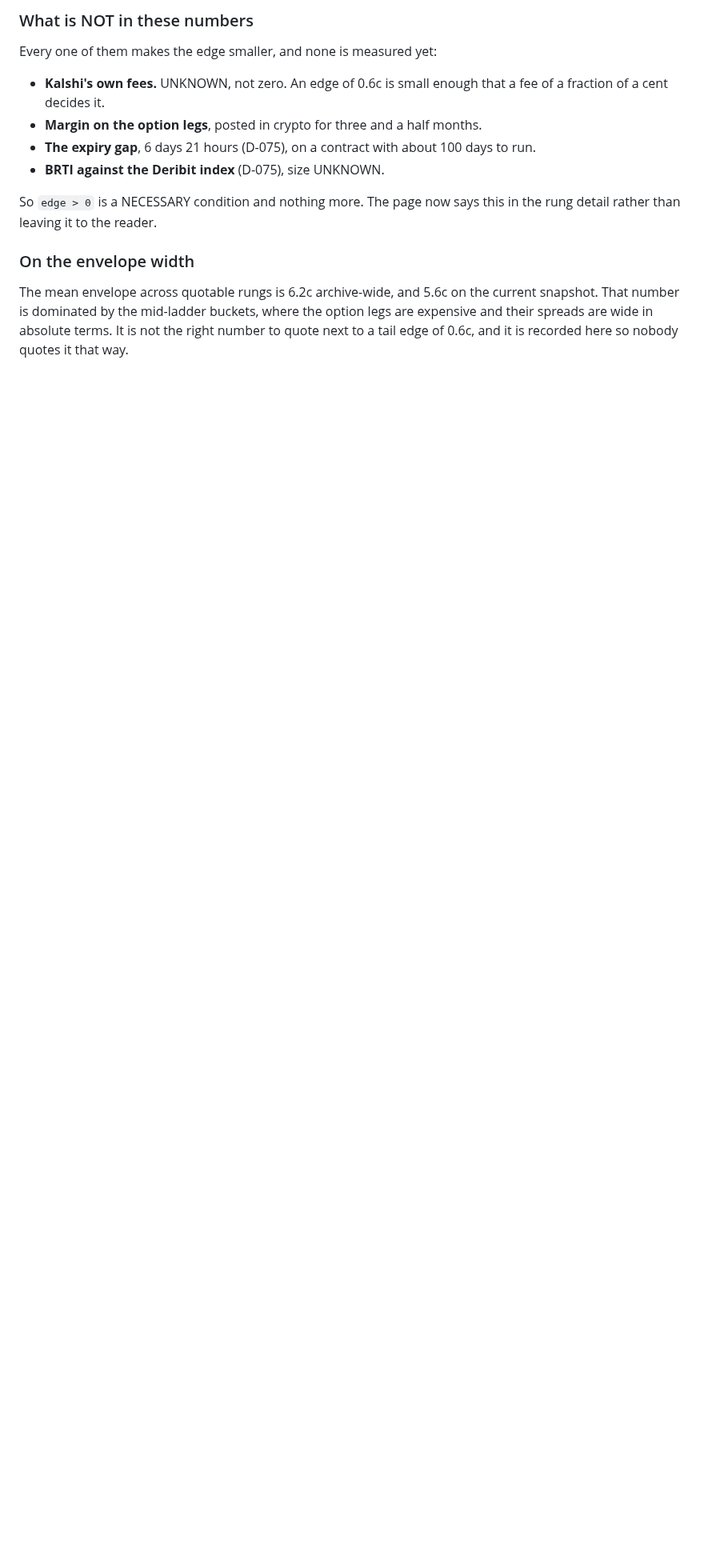
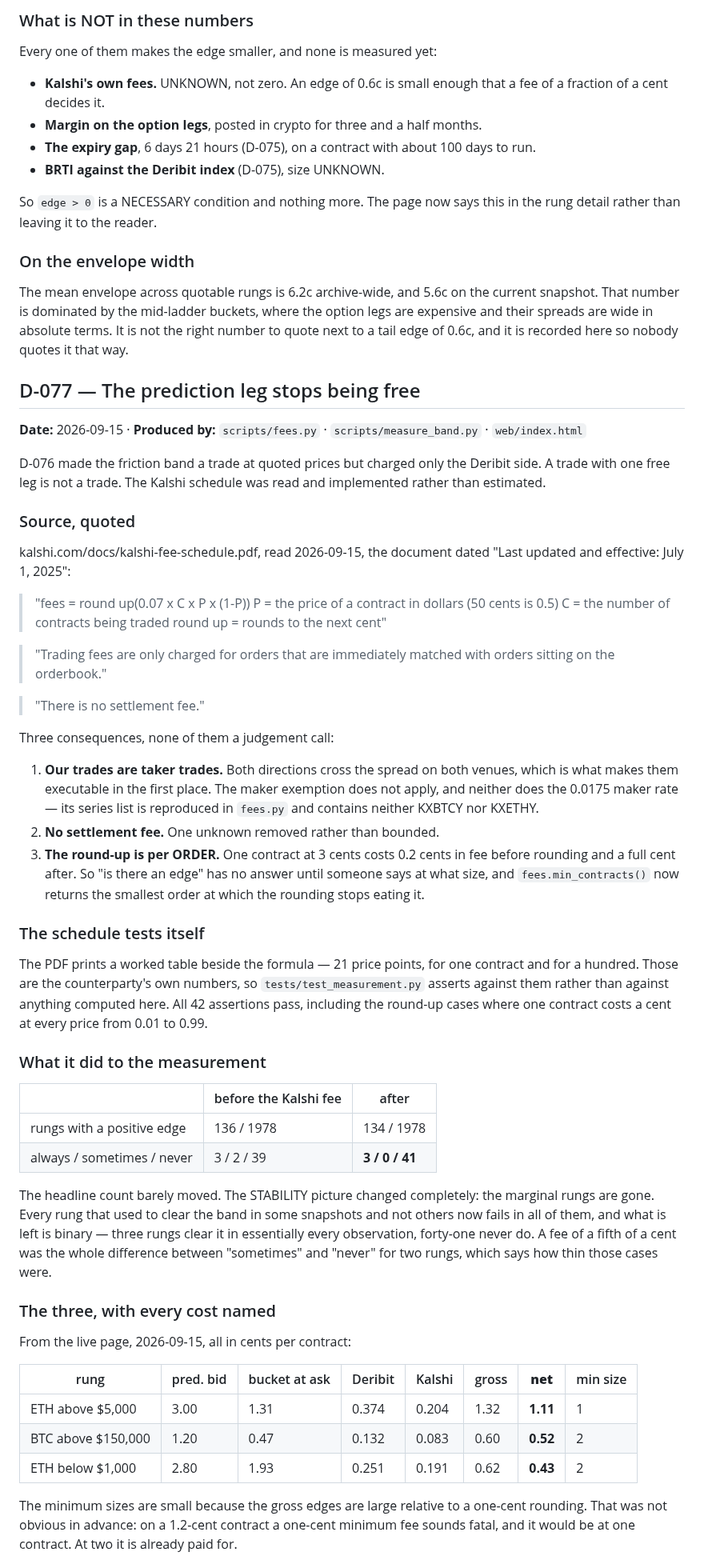
Before and after one commit to DenizErginGunduz/divergence, a Markdown page: docs/DECISIONS.md, the part around one of its changes. Shown at 80% size. Drawn GitHub-style; blank space fills up the shorter version.

Commit message:
D-077: the Kalshi fee, from their schedule, and what it erased

```diff
--- a/docs/DECISIONS.md
+++ b/docs/DECISIONS.md
@@ -1153,3 +1153,72 @@ current snapshot. That number is dominated by the mid-ladder buckets, where
 the option legs are expensive and their spreads are wide in absolute terms. It
 is not the right number to quote next to a tail edge of 0.6c, and it is
 recorded here so nobody quotes it that way.
+
+## D-077 — The prediction leg stops being free
+**Date:** 2026-09-15 · **Produced by:** `scripts/fees.py` · `scripts/measure_band.py` · `web/index.html`
+
+D-076 made the friction band a trade at quoted prices but charged only the
+Deribit side. A trade with one free leg is not a trade. The Kalshi schedule
+was read and implemented rather than estimated.
+
+### Source, quoted
+kalshi.com/docs/kalshi-fee-schedule.pdf, read 2026-09-15, the document dated
+"Last updated and effective: July 1, 2025":
+
+> "fees = round up(0.07 x C x P x (1-P))
+>  P = the price of a contract in dollars (50 cents is 0.5)
+>  C = the number of contracts being traded
+>  round up = rounds to the next cent"
+
+> "Trading fees are only charged for orders that are immediately matched with
+>  orders sitting on the orderbook."
+
+> "There is no settlement fee."
+
+Three consequences, none of them a judgement call:
+
+1. **Our trades are taker trades.** Both directions cross the spread on both
+   venues, which is what makes them executable in the first place. The maker
+   exemption does not apply, and neither does the 0.0175 maker rate — its
+   series list is reproduced in `fees.py` and contains neither KXBTCY nor
+   KXETHY.
+2. **No settlement fee.** One unknown removed rather than bounded.
+3. **The round-up is per ORDER.** One contract at 3 cents costs 0.2 cents in
+   fee before rounding and a full cent after. So "is there an edge" has no
+   answer until someone says at what size, and `fees.min_contracts()` now
+   returns the smallest order at which the rounding stops eating it.
+
+### The schedule tests itself
+The PDF prints a worked table beside the formula — 21 price points, for one
+contract and for a hundred. Those are the counterparty's own numbers, so
+`tests/test_measurement.py` asserts against them rather than against anything
+computed here. All 42 assertions pass, including the round-up cases where one
+contract costs a cent at every price from 0.01 to 0.99.
+
+### What it did to the measurement
+| | before the Kalshi fee | after |
+|---|---|---|
+| rungs with a positive edge | 136 / 1978 | 134 / 1978 |
+| always / sometimes / never | 3 / 2 / 39 | **3 / 0 / 41** |
+
+The headline count barely moved. The STABILITY picture changed completely: the
+marginal rungs are gone. Every rung that used to clear the band in some
+snapshots and not others now fails in all of them, and what is left is binary
+— three rungs clear it in essentially every observation, forty-one never do.
+A fee of a fifth of a cent was the whole difference between "sometimes" and
+"never" for two rungs, which says how thin those cases were.
+
+### The three, with every cost named
+From the live page, 2026-09-15, all in cents per contract:
+
+| rung | pred. bid | bucket at ask | Deribit | Kalshi | gross | **net** | min size |
+|---|---|---|---|---|---|---|---|
+| ETH above $5,000 | 3.00 | 1.31 | 0.374 | 0.204 | 1.32 | **1.11** | 1 |
+| BTC above $150,000 | 1.20 | 0.47 | 0.132 | 0.083 | 0.60 | **0.52** | 2 |
+| ETH below $1,000 | 2.80 | 1.93 | 0.251 | 0.191 | 0.62 | **0.43** | 2 |
+
+The minimum sizes are small because the gross edges are large relative to a
+one-cent rounding. That was not obvious in advance: on a 1.2-cent contract a
+one-cent minimum fee sounds fatal, and it would be at one contract. At two it
+is already paid for.
+
```
Also changed, not shown: other parts of docs/DECISIONS.md (+23 -0 lines).
